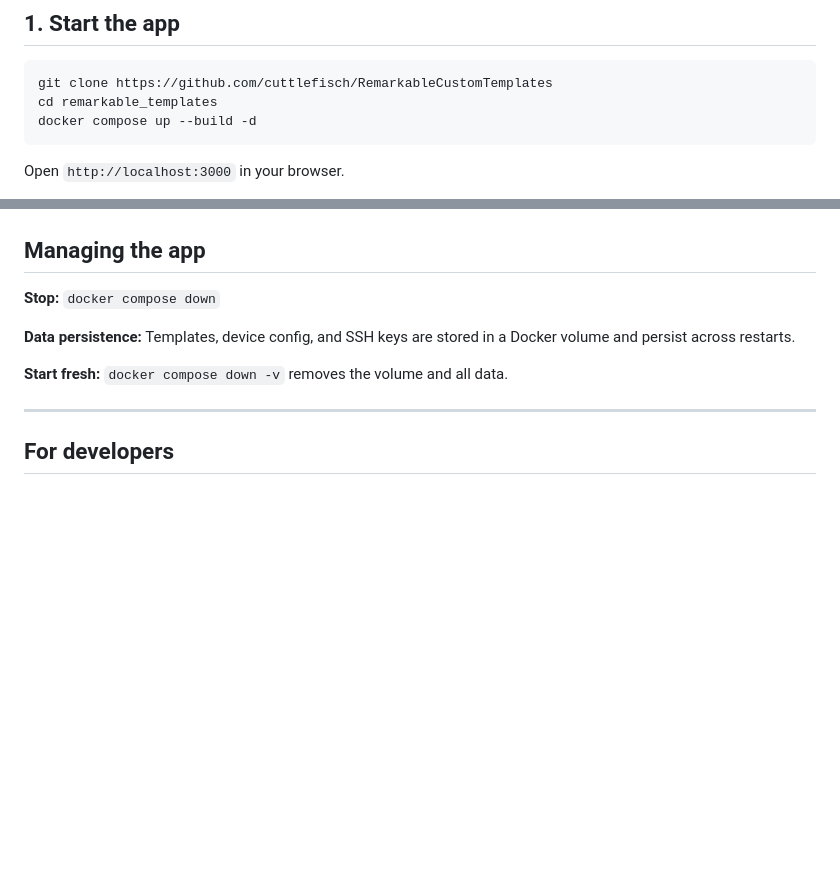
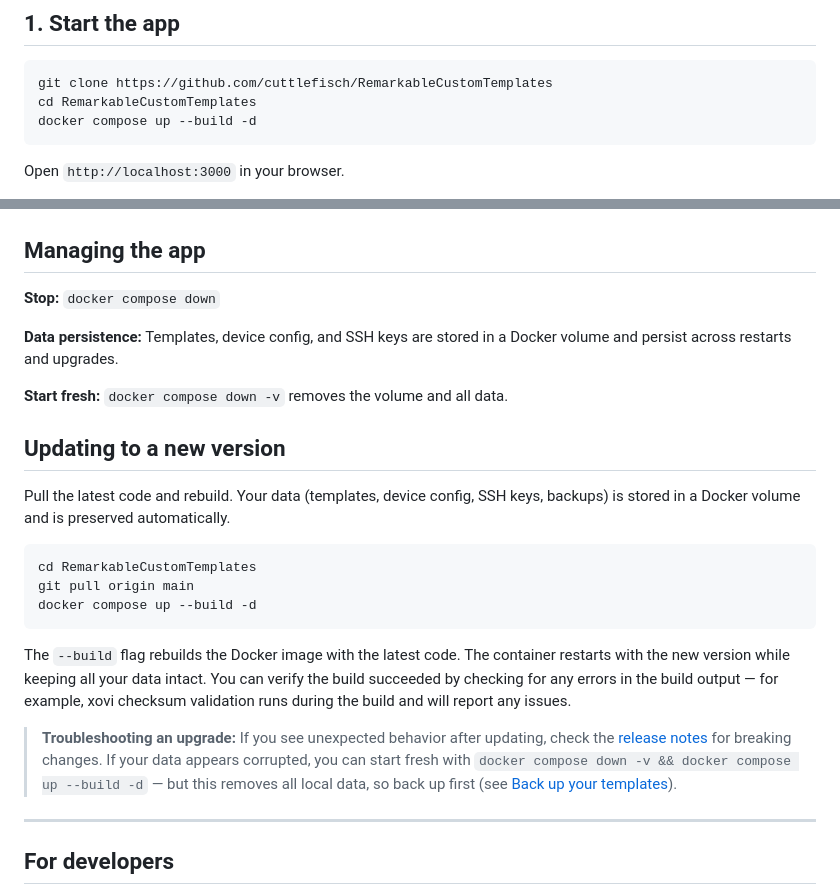
Before and after one commit to cuttlefisch/RemarkableCustomTemplates, a Markdown page: docs/quickstart.md, 2 parts joined by grey strips. Rendered like a GitHub page; blank space fills up the shorter version.

````diff
--- a/docs/quickstart.md
+++ b/docs/quickstart.md
@@ -11,7 +11,7 @@ Get remarkable-templates running and deploy custom templates to your reMarkable
 
 ```bash
 git clone https://github.com/cuttlefisch/RemarkableCustomTemplates
-cd remarkable_templates
+cd RemarkableCustomTemplates
 docker compose up --build -d
 ```
 
@@ -114,9 +114,23 @@ If something goes wrong, use the **Device & Sync** page to roll back:
 
 **Stop:** `docker compose down`
 
-**Data persistence:** Templates, device config, and SSH keys are stored in a Docker volume and persist across restarts.
+**Data persistence:** Templates, device config, and SSH keys are stored in a Docker volume and persist across restarts and upgrades.
 
 **Start fresh:** `docker compose down -v` removes the volume and all data.
+
+## Updating to a new version
+
+Pull the latest code and rebuild. Your data (templates, device config, SSH keys, backups) is stored in a Docker volume and is preserved automatically.
+
+```bash
+cd RemarkableCustomTemplates
+git pull origin main
+docker compose up --build -d
+```
+
+The `--build` flag rebuilds the Docker image with the latest code. The container restarts with the new version while keeping all your data intact. You can verify the build succeeded by checking for any errors in the build output — for example, xovi checksum validation runs during the build and will report any issues.
+
+> **Troubleshooting an upgrade:** If you see unexpected behavior after updating, check the [release notes](https://github.com/cuttlefisch/RemarkableCustomTemplates/releases) for breaking changes. If your data appears corrupted, you can start fresh with `docker compose down -v && docker compose up --build -d` — but this removes all local data, so back up first (see [Back up your templates](#8-back-up-your-templates)).
 
 ---
 
````
Also changed, not shown: README.md (+3 -1 lines), docs/xovi-extensions.md (+11 -0 lines).
